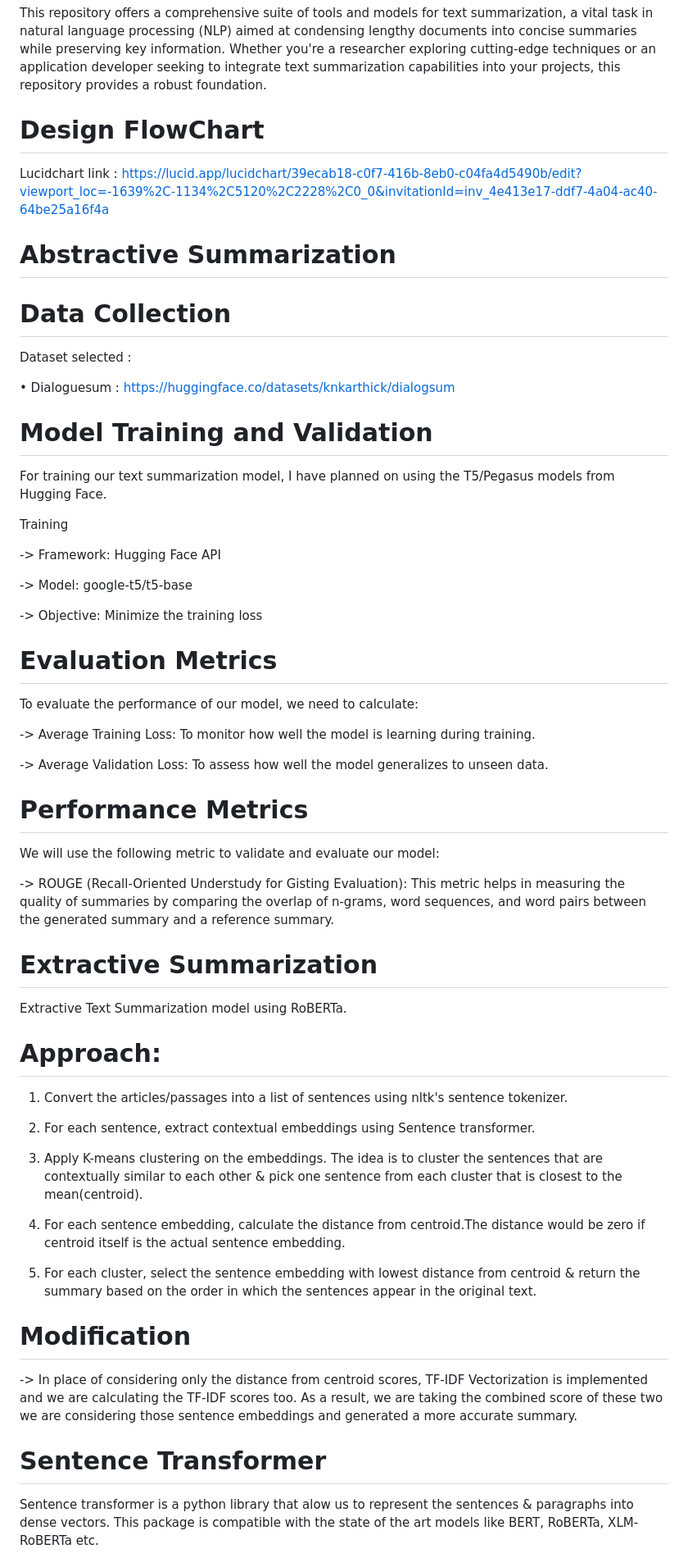
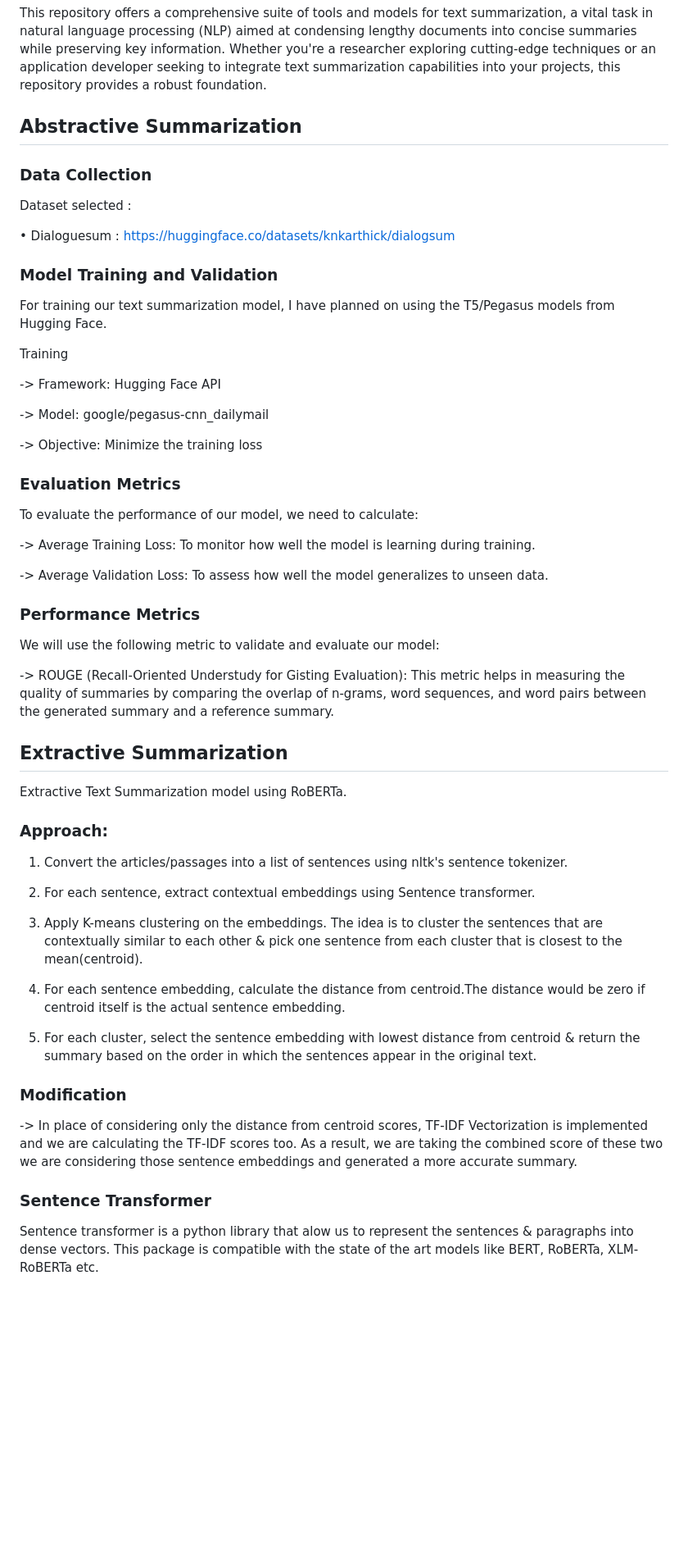
Before and after one commit to SounakPatra7/Text-Summarization, a Markdown page: README.md, the part around one of its changes. Shown at 82% size. GitHub-like rendering; blank space fills up the shorter version.

```diff
--- a/README.md
+++ b/README.md
@@ -1,43 +1,40 @@
 # Text-Summarization
 This repository offers a comprehensive suite of tools and models for text summarization, a vital task in natural language processing (NLP) aimed at condensing lengthy documents into concise summaries while preserving key information. Whether you're a researcher exploring cutting-edge techniques or an application developer seeking to integrate text summarization capabilities into your projects, this repository provides a robust foundation.
 
-# Design FlowChart
-Lucidchart link : https://lucid.app/lucidchart/39ecab18-c0f7-416b-8eb0-c04fa4d5490b/edit?viewport_loc=-1639%2C-1134%2C5120%2C2228%2C0_0&invitationId=inv_4e413e17-ddf7-4a04-ac40-64be25a16f4a
+## Abstractive Summarization
 
-# Abstractive Summarization
-
-# Data Collection
+### Data Collection
 Dataset selected :
 
 •	Dialoguesum : https://huggingface.co/datasets/knkarthick/dialogsum
 
-# Model Training and Validation
+### Model Training and Validation
 For training our text summarization model, I have planned on using the T5/Pegasus models from Hugging Face.
 
 Training
 
 -> Framework: Hugging Face API
 
--> Model: google-t5/t5-base
+-> Model: google/pegasus-cnn_dailymail
 
 -> Objective: Minimize the training loss
 
-# Evaluation Metrics
+### Evaluation Metrics
 To evaluate the performance of our model, we need to calculate:
 
 -> Average Training Loss: To monitor how well the model is learning during training.
 
 -> Average Validation Loss: To assess how well the model generalizes to unseen data.
 
-# Performance Metrics
+### Performance Metrics
 We will use the following metric to validate and evaluate our model:
 
 -> ROUGE (Recall-Oriented Understudy for Gisting Evaluation): This metric helps in measuring the quality of summaries by comparing the overlap of n-grams, word sequences, and word pairs between the generated summary and a reference summary.
 
-# Extractive Summarization
+## Extractive Summarization
 Extractive Text Summarization model using RoBERTa.
 
-# Approach:
+### Approach:
 
 1. Convert the articles/passages into a list of sentences using nltk's sentence tokenizer.
 
@@ -49,11 +46,11 @@ Extractive Text Summarization model using RoBERTa.
 
 5. For each cluster, select the sentence embedding with lowest distance from centroid & return the summary based on the order in which the sentences appear in the original text.
 
-# Modification
+### Modification
 
 -> In place of considering only the distance from centroid scores, TF-IDF Vectorization is implemented and we are calculating the TF-IDF scores too. As a result, we are taking the combined score of these two we are considering those sentence embeddings and generated a more accurate summary.
 
-# Sentence Transformer
+### Sentence Transformer
 
 Sentence transformer is a python library that alow us to represent the sentences & paragraphs into dense vectors. This package is compatible with the state of the art models like BERT, RoBERTa, XLM-RoBERTa etc.
 
```
Also changed, not shown: other parts of README.md (+9 -9 lines).
